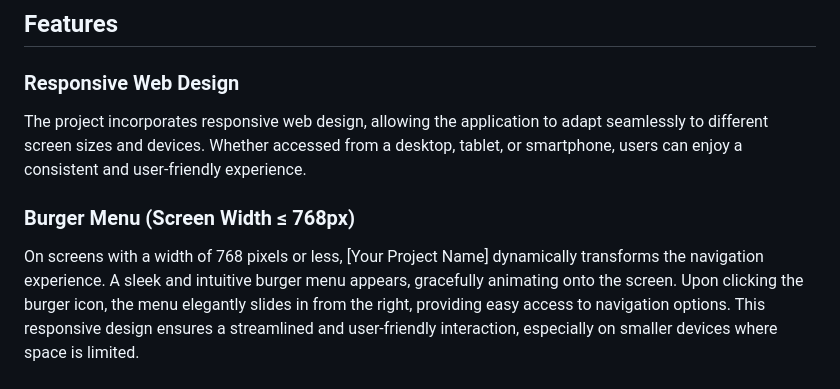
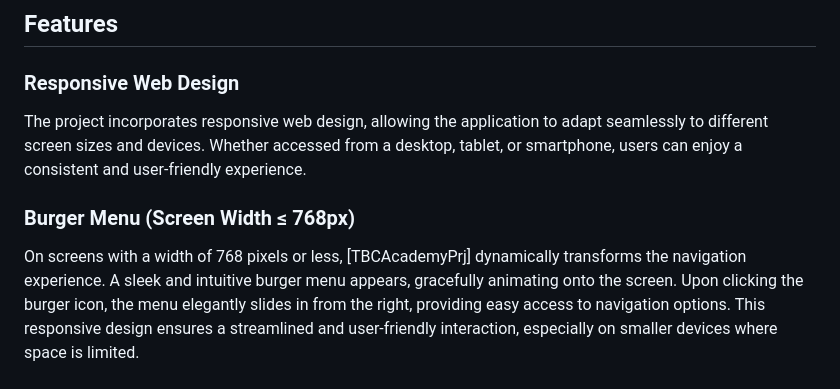
Before and after one commit to npatsatsia/TBCAcademyPrj, a Markdown page: README.md, the part around the change. GitHub-like rendering.

```diff
--- a/README.md
+++ b/README.md
@@ -39,7 +39,7 @@
 
   ### Burger Menu (Screen Width ≤ 768px)
 
-  On screens with a width of 768 pixels or less, [Your Project Name] dynamically transforms the navigation experience. A sleek and intuitive burger menu appears, gracefully animating onto the screen.
+  On screens with a width of 768 pixels or less, [TBCAcademyPrj] dynamically transforms the navigation experience. A sleek and intuitive burger menu appears, gracefully animating onto the screen.
   Upon clicking the burger icon, the menu elegantly slides in from the right, providing easy access to navigation options. This responsive design ensures a streamlined and user-friendly interaction, especially on smaller devices where space is limited.
 
   ### Partner Carousel
```
